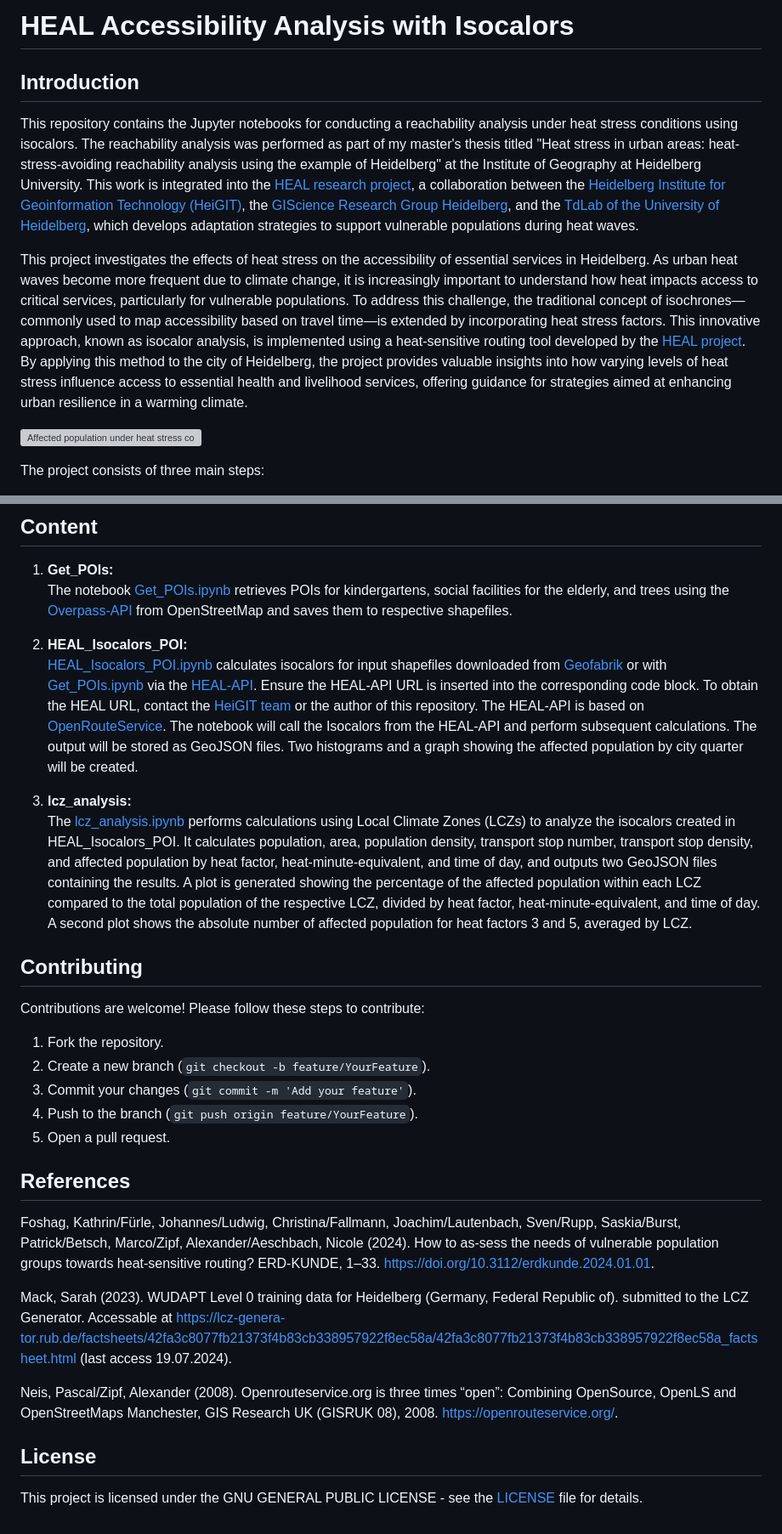
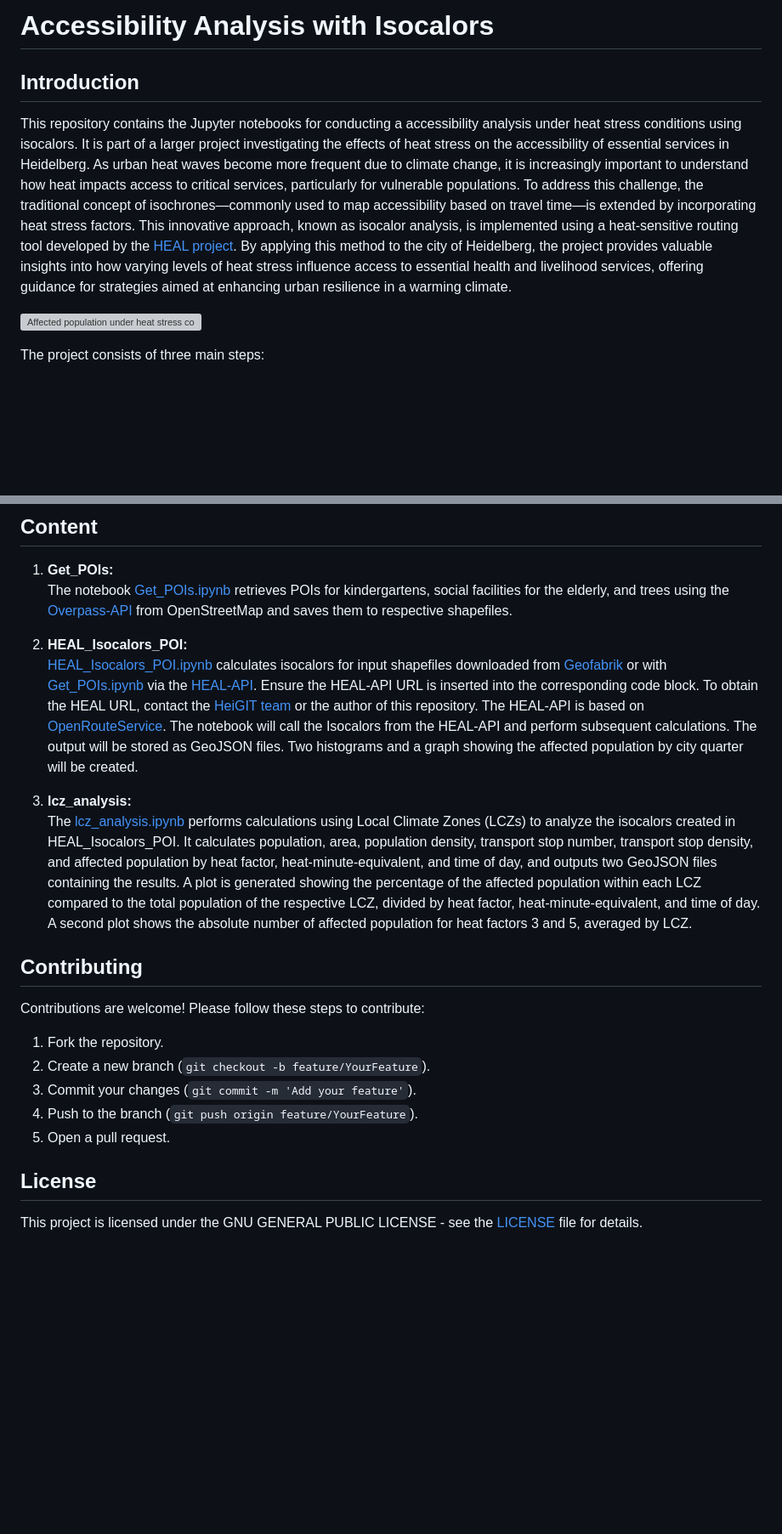
Before and after one commit to reproducible-agile/accessibility-analysis-isocalors, a Markdown page: README.md, 2 parts joined by grey strips. Shown at 85% size. Rendered like a GitHub page; blank space fills up the shorter version; grey boxes are pictures that could not be loaded.

```diff
--- a/README.md
+++ b/README.md
@@ -1,11 +1,9 @@
 
-# HEAL Accessibility Analysis with Isocalors
+# Accessibility Analysis with Isocalors
 
 ## Introduction
 
-This repository contains the Jupyter notebooks for conducting a reachability analysis under heat stress conditions using isocalors. The reachability analysis was performed as part of my master's thesis titled "Heat stress in urban areas: heat-stress-avoiding reachability analysis using the example of Heidelberg" at the Institute of Geography at Heidelberg University. This work is integrated into the [HEAL research project](https://www.geog.uni-heidelberg.de/gis/heal.html), a collaboration between the [Heidelberg Institute for Geoinformation Technology (HeiGIT)](https://heigit.org/), the [GIScience Research Group Heidelberg](https://www.geog.uni-heidelberg.de/gis/index_en.html), and the [TdLab of the University of Heidelberg](https://www.geog.uni-heidelberg.de/institut/tdlab_en.html), which develops adaptation strategies to support vulnerable populations during heat waves.
-
-This project investigates the effects of heat stress on the accessibility of essential services in Heidelberg. As urban heat waves become more frequent due to climate change, it is increasingly important to understand how heat impacts access to critical services, particularly for vulnerable populations. To address this challenge, the traditional concept of isochrones—commonly used to map accessibility based on travel time—is extended by incorporating heat stress factors. This innovative approach, known as isocalor analysis, is implemented using a heat-sensitive routing tool developed by the [HEAL project](https://heal.openrouteservice.org/#/place/@8.684134483337404,49.40897673906448,12). By applying this method to the city of Heidelberg, the project provides valuable insights into how varying levels of heat stress influence access to essential health and livelihood services, offering guidance for strategies aimed at enhancing urban resilience in a warming climate.
+This repository contains the Jupyter notebooks for conducting a accessibility analysis under heat stress conditions using isocalors. It is part of a larger project investigating the effects of heat stress on the accessibility of essential services in Heidelberg. As urban heat waves become more frequent due to climate change, it is increasingly important to understand how heat impacts access to critical services, particularly for vulnerable populations. To address this challenge, the traditional concept of isochrones—commonly used to map accessibility based on travel time—is extended by incorporating heat stress factors. This innovative approach, known as isocalor analysis, is implemented using a heat-sensitive routing tool developed by the [HEAL project](https://heal.openrouteservice.org/#/place/@8.684134483337404,49.40897673906448,12). By applying this method to the city of Heidelberg, the project provides valuable insights into how varying levels of heat stress influence access to essential health and livelihood services, offering guidance for strategies aimed at enhancing urban resilience in a warming climate.
 
 ![Affected population under heat stress conditions at noon (13:00 CEST+1) with heat sensitivity factor 5 and a heat stress walking distance equivalent of 15.](./img/vul_pop_hf5_noon.png)
 
@@ -66,13 +64,5 @@ Contributions are welcome! Please follow these steps to contribute:
 4. Push to the branch (`git push origin feature/YourFeature`).
 5. Open a pull request.
 
-## References
-
-Foshag, Kathrin/Fürle, Johannes/Ludwig, Christina/Fallmann, Joachim/Lautenbach, Sven/Rupp, Saskia/Burst, Patrick/Betsch, Marco/Zipf, Alexander/Aeschbach, Nicole (2024). How to as-sess the needs of vulnerable population groups towards heat-sensitive routing? ERD-KUNDE, 1–33. [https://doi.org/10.3112/erdkunde.2024.01.01](https://doi.org/10.3112/erdkunde.2024.01.01).
-
-Mack, Sarah (2023). WUDAPT Level 0 training data for Heidelberg (Germany, Federal Republic of). submitted to the LCZ Generator. Accessable at [https://lcz-genera-tor.rub.de/factsheets/42fa3c8077fb21373f4b83cb338957922f8ec58a/42fa3c8077fb21373f4b83cb338957922f8ec58a_factsheet.html](https://lcz-genera-tor.rub.de/factsheets/42fa3c8077fb21373f4b83cb338957922f8ec58a/42fa3c8077fb21373f4b83cb338957922f8ec58a_factsheet.html) (last access 19.07.2024).
-
-Neis, Pascal/Zipf, Alexander (2008). Openrouteservice.org is three times “open”: Combining OpenSource, OpenLS and OpenStreetMaps Manchester, GIS Research UK (GISRUK 08), 2008. [https://openrouteservice.org/](https://openrouteservice.org/).
-
 ## License
 
```
Also changed, not shown: other parts of README.md (+7 -7 lines).
